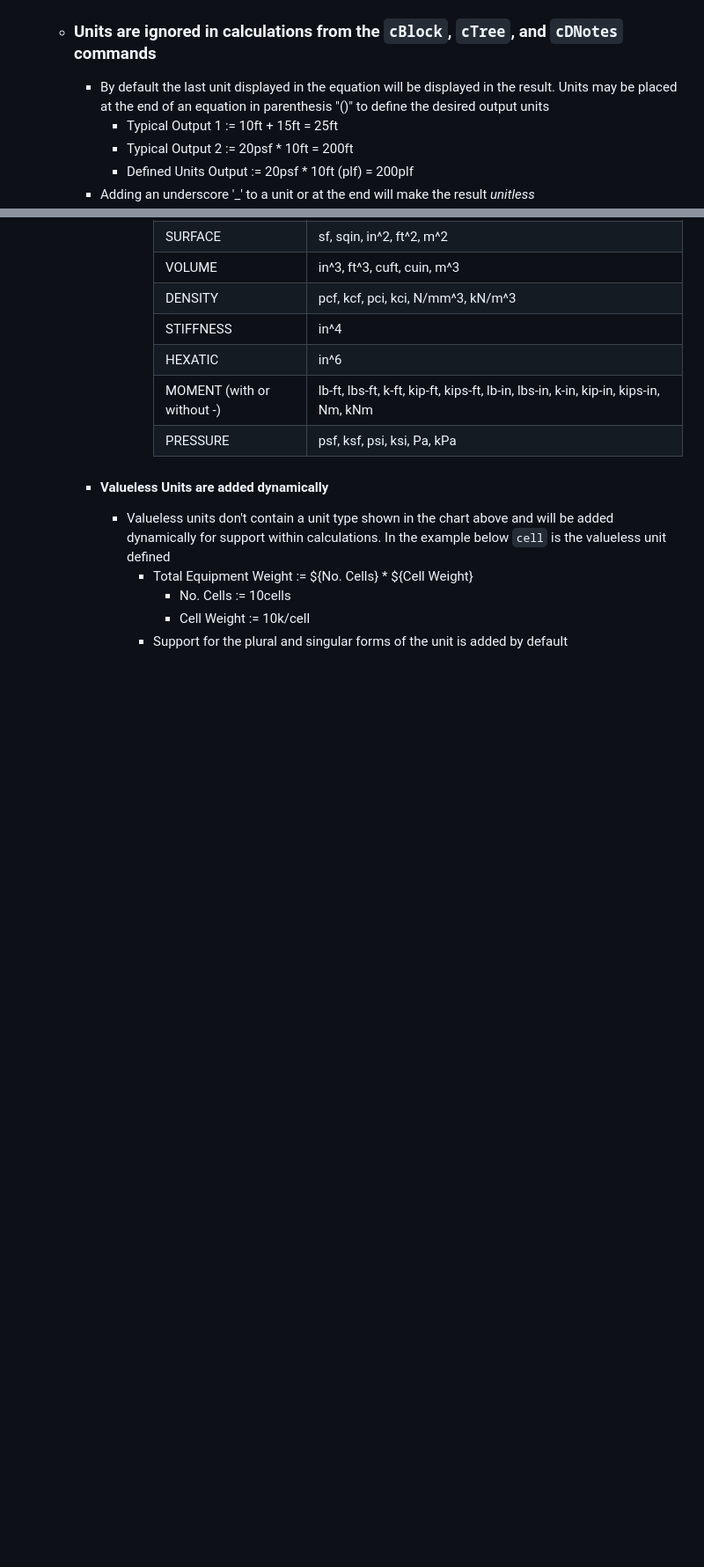
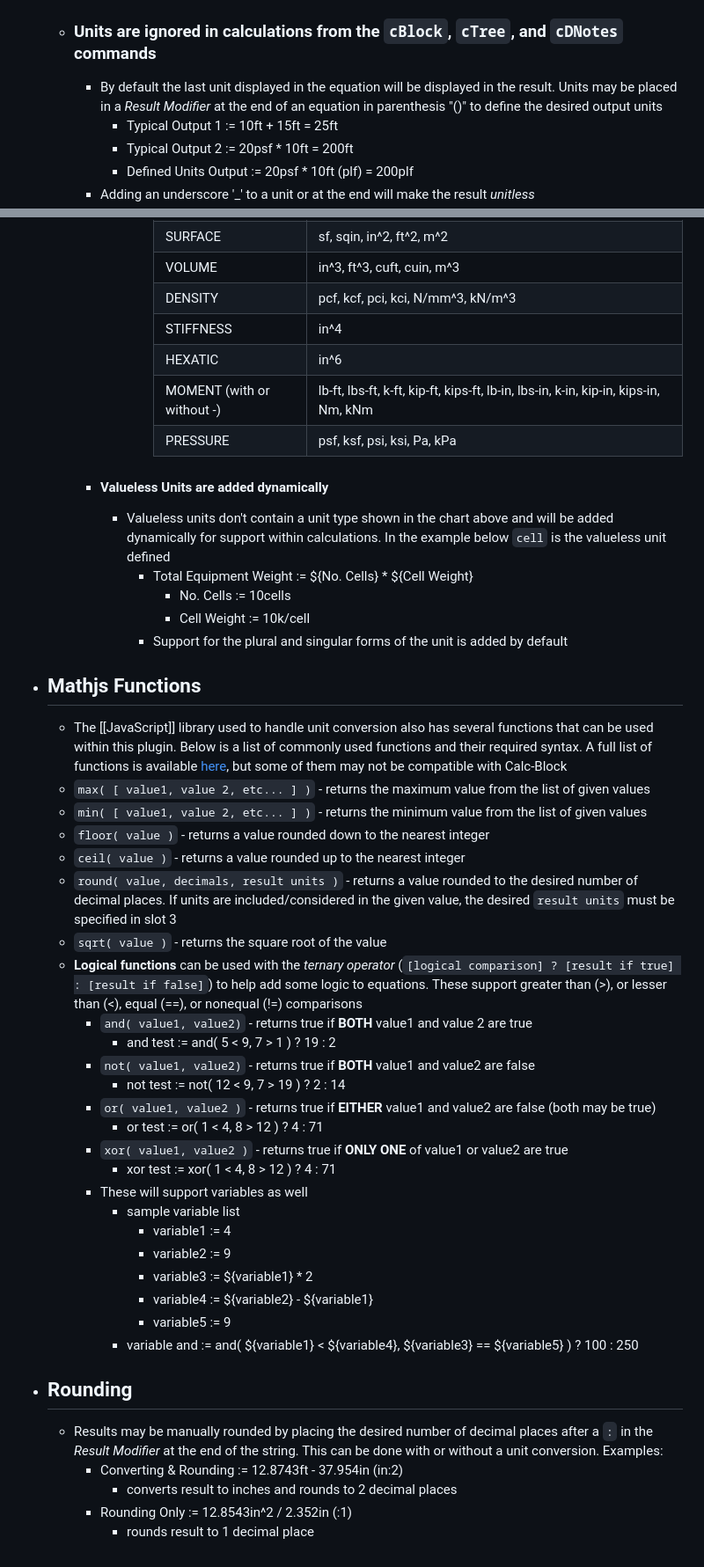
Before and after one commit to JoshGJPI/logseq-plugin-calc-blocks, a Markdown page: README.md, 2 parts joined by grey strips. Shown at 88% size. GitHub-like rendering; blank space fills up the shorter version.

```diff
--- a/README.md
+++ b/README.md
@@ -94,7 +94,7 @@
 				  #+END_WARNING
 - ## Units
 	- ### Units are **ignored** in calculations from the `cBlock`, `cTree`, and `cDNotes` commands
-		- By default the last unit displayed in the equation will be displayed in the result. Units may be placed at the end of an equation in parenthesis "()" to define the desired output units
+		- By default the last unit displayed in the equation will be displayed in the result. Units may be placed in a *Result Modifier* at the end of an equation in parenthesis "()" to define the desired output units
 			- Typical Output 1 := 10ft + 15ft = 25ft
 			- Typical Output 2 := 20psf \* 10ft = 200ft
 			- Defined Units Output := 20psf \* 10ft (plf) = 200plf
@@ -131,3 +131,34 @@
 					- No. Cells := 10cells
 					- Cell Weight := 10k/cell
 				- Support for the plural and singular forms of the unit is added by default
+- ## Mathjs Functions
+	- The [[JavaScript]] library used to handle unit conversion also has several functions that can be used within this plugin. Below is a list of commonly used functions and their required syntax. A full list of functions is available [here](https://mathjs.org/docs/reference/functions.html), but some of them may not be compatible with Calc-Block
+	- `max( [ value1, value 2, etc... ] )` - returns the maximum value from the list of given values
+	- `min( [ value1, value 2, etc... ] )` - returns the minimum value from the list of given values
+	- `floor( value )` - returns a value rounded down to the nearest integer
+	- `ceil( value )` - returns a value rounded up to the nearest integer
+	- `round( value, decimals, result units )` - returns a value rounded to the desired number of decimal places. If units are included/considered in the given value, the desired `result units` must be specified in slot 3
+	- `sqrt( value )` - returns the square root of the value
+	- **Logical functions** can be used with the *ternary operator* (`[logical comparison] ? [result if true] : [result if false]`) to help add some logic to equations. These support greater than (>), or lesser than (<), equal (==), or nonequal (!=) comparisons
+		- `and( value1, value2)` - returns true if **BOTH** value1 and value 2 are true
+			- and test := and( 5 < 9, 7 > 1 ) ? 19 : 2
+		- `not( value1, value2)` - returns true if **BOTH** value1 and value2 are false
+			- not test := not( 12 < 9, 7 > 19 ) ? 2 : 14
+		- `or( value1, value2 )` - returns true if **EITHER** value1 and value2 are false (both may be true)
+			- or test := or( 1 < 4, 8 > 12 ) ? 4 : 71
+		- `xor( value1, value2 )` - returns true if **ONLY ONE** of value1 or value2 are true
+			- xor test := xor( 1 < 4, 8 > 12 ) ? 4 : 71
+		- These will support variables as well
+			- sample variable list
+				- variable1 := 4
+				- variable2 := 9
+				- variable3 := ${variable1} * 2
+				- variable4 := ${variable2} - ${variable1}
+				- variable5 := 9
+			- variable and := and( ${variable1} < ${variable4}, ${variable3} == ${variable5}  ) ? 100 : 250
+- ## Rounding
+	- Results may be manually rounded by placing the desired number of decimal places after a `:` in the *Result Modifier* at the end of the string. This can be done with or without a unit conversion. Examples:
+		- Converting & Rounding := 12.8743ft - 37.954in (in:2)
+			- converts result to inches and rounds to 2 decimal places
+		- Rounding Only := 12.8543in^2 / 2.352in (:1)
+			- rounds result to 1 decimal place
```
Also changed, not shown: other parts of README.md (+1 -1 lines).
